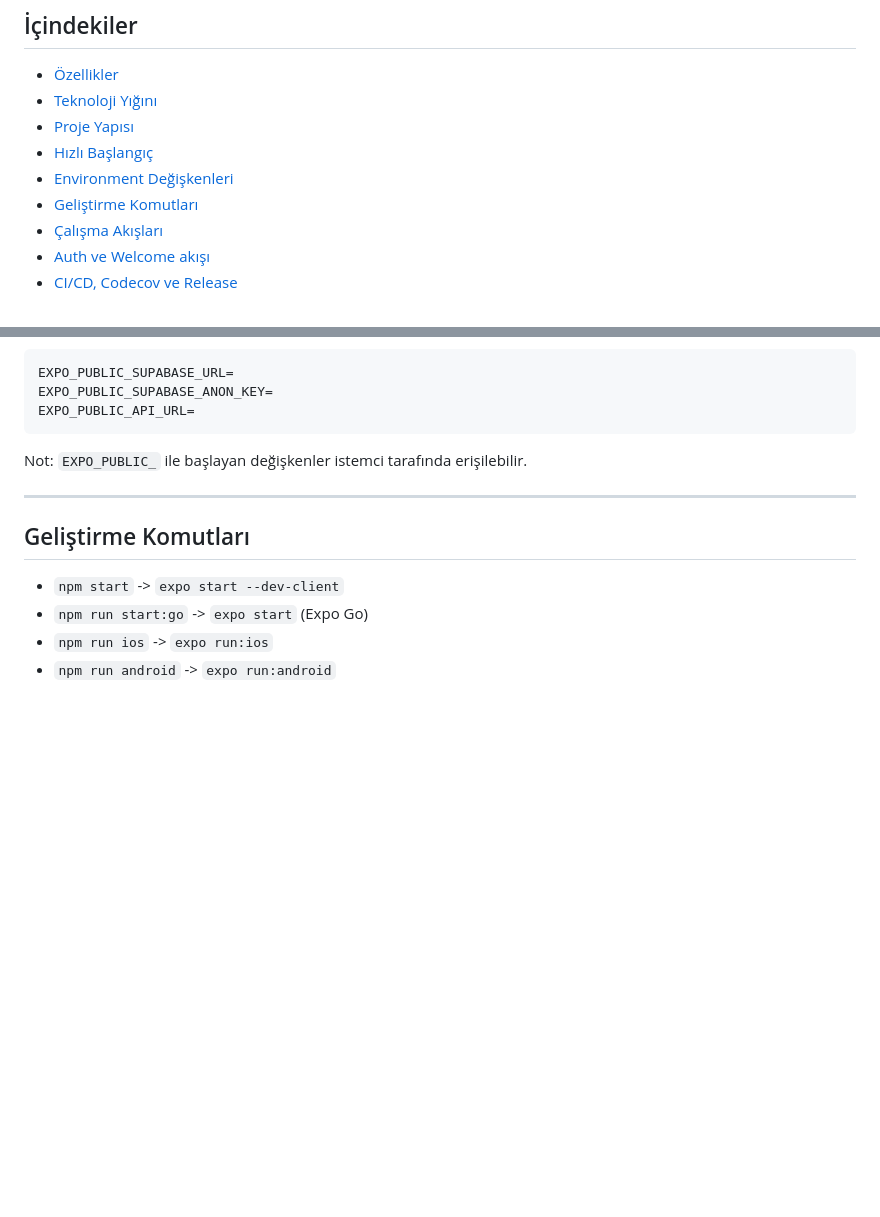
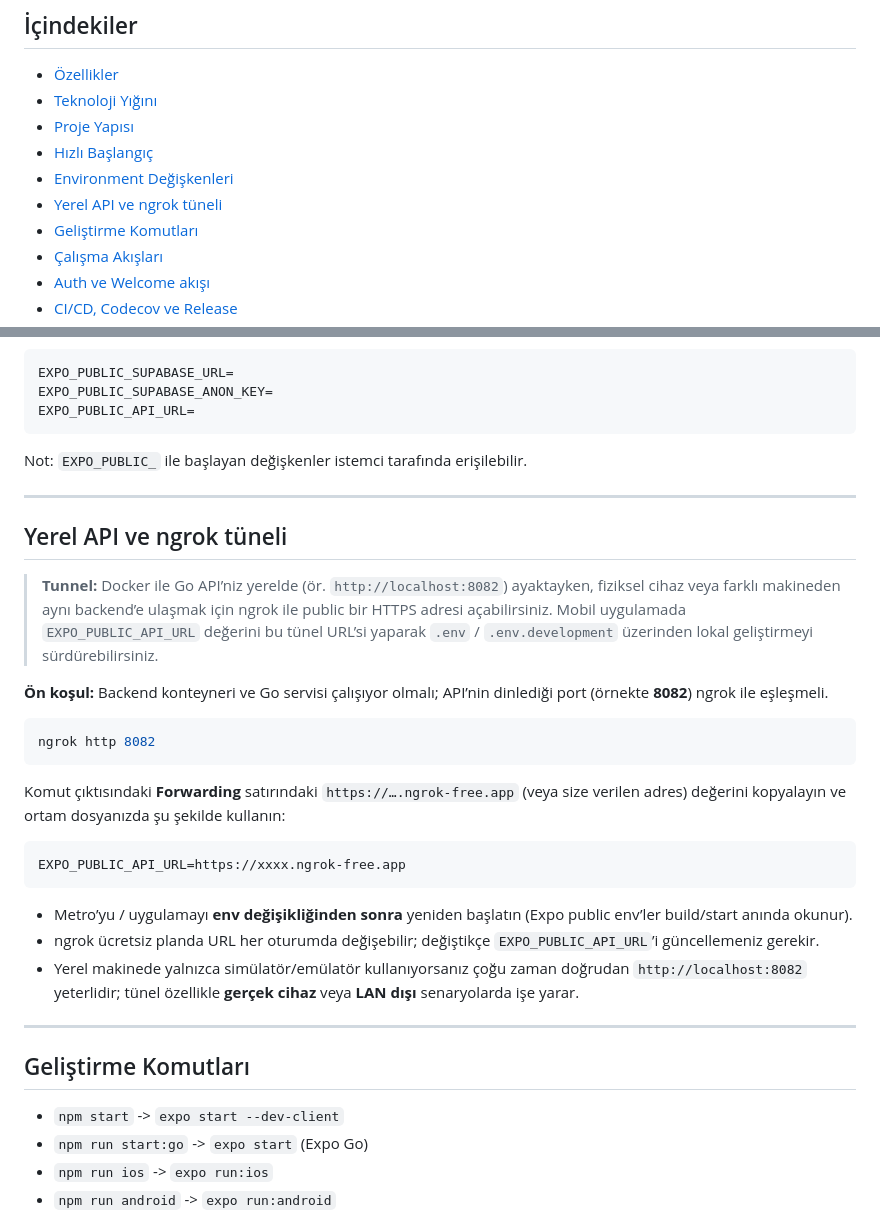
Before and after one commit to messivite/thy-case-study-mobile, a Markdown page: README.md, 2 parts joined by grey strips. Drawn GitHub-style; blank space fills up the shorter version.

````diff
--- a/README.md
+++ b/README.md
@@ -22,6 +22,7 @@ Proje; onboarding, kimlik doğrulama, asistan sohbet akışı, ayarlar, çoklu d
 - [Proje Yapısı](#proje-yapısı)
 - [Hızlı Başlangıç](#hızlı-başlangıç)
 - [Environment Değişkenleri](#environment-değişkenleri)
+- [Yerel API ve ngrok tüneli](#yerel-api-ve-ngrok-tüneli)
 - [Geliştirme Komutları](#geliştirme-komutları)
 - [Çalışma Akışları](#çalışma-akışları)
 - [Auth ve Welcome akışı](#auth-ve-welcome-akışı)
@@ -154,6 +155,28 @@ Not: `EXPO_PUBLIC_` ile başlayan değişkenler istemci tarafında erişilebilir
 
 ---
 
+## Yerel API ve ngrok tüneli
+
+> **Tunnel:** Docker ile Go API’niz yerelde (ör. `http://localhost:8082`) ayaktayken, fiziksel cihaz veya farklı makineden aynı backend’e ulaşmak için ngrok ile public bir HTTPS adresi açabilirsiniz. Mobil uygulamada `EXPO_PUBLIC_API_URL` değerini bu tünel URL’si yaparak `.env` / `.env.development` üzerinden lokal geliştirmeyi sürdürebilirsiniz.
+
+**Ön koşul:** Backend konteyneri ve Go servisi çalışıyor olmalı; API’nin dinlediği port (örnekte **8082**) ngrok ile eşleşmeli.
+
+```bash
+ngrok http 8082
+```
+
+Komut çıktısındaki **Forwarding** satırındaki `https://….ngrok-free.app` (veya size verilen adres) değerini kopyalayın ve ortam dosyanızda şu şekilde kullanın:
+
+```env
+EXPO_PUBLIC_API_URL=https://xxxx.ngrok-free.app
+```
+
+- Metro’yu / uygulamayı **env değişikliğinden sonra** yeniden başlatın (Expo public env’ler build/start anında okunur).
+- ngrok ücretsiz planda URL her oturumda değişebilir; değiştikçe `EXPO_PUBLIC_API_URL`’i güncellemeniz gerekir.
+- Yerel makinede yalnızca simülatör/emülatör kullanıyorsanız çoğu zaman doğrudan `http://localhost:8082` yeterlidir; tünel özellikle **gerçek cihaz** veya **LAN dışı** senaryolarda işe yarar.
+
+---
+
 ## Geliştirme Komutları
 
 - `npm start` -> `expo start --dev-client`
````
